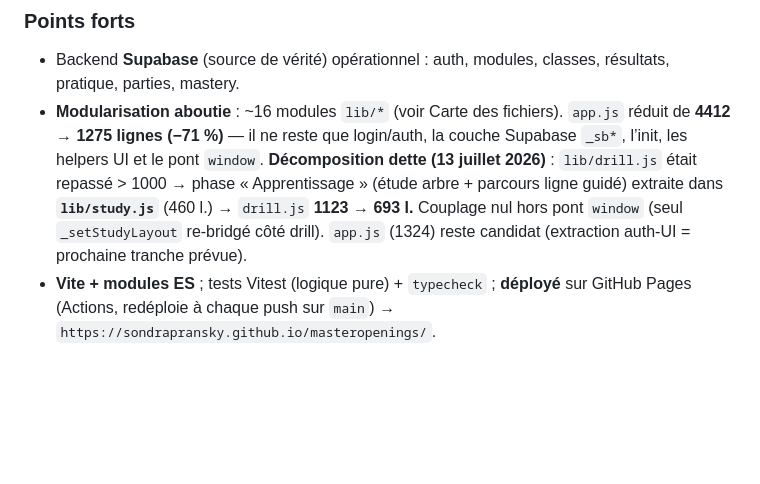
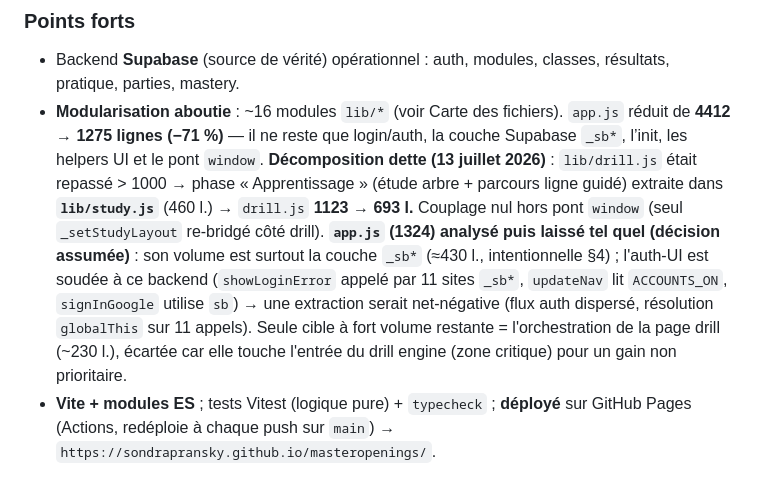
Before and after one commit to SondraPransky/masteropenings, a Markdown page: CLAUDE.md, the part around the change. Drawn GitHub-style; blank space fills up the shorter version.

Commit message:
DOC : decision - app.js laisse tel quel (volume = couche _sb* voulue)
Analyse de decomposition app.js : auth-UI trop couplee au backend _sb*
(showLoginError x11 sites, ACCOUNTS_ON, sb) -> extraction net-negative.
~430 l. de app.js sont la couche _sb* intentionnelle (CLAUDE.md 4).
Gain de la session = etape 1 (drill.js 1123->693, lib/study.js).

Co-Authored-By: Claude Opus 4.8 <noreply@anthropic.com>

```diff
--- a/CLAUDE.md
+++ b/CLAUDE.md
@@ -20,7 +20,7 @@ Cible de déploiement : **mi-septembre 2026**. Lancement **single-coach** (un pr
 
 ### Points forts
 - Backend **Supabase** (source de vérité) opérationnel : auth, modules, classes, résultats, pratique, parties, mastery.
-- **Modularisation aboutie** : ~16 modules `lib/*` (voir Carte des fichiers). `app.js` réduit de **4412 → 1275 lignes (−71 %)** — il ne reste que login/auth, la couche Supabase `_sb*`, l’init, les helpers UI et le pont `window`. **Décomposition dette (13 juillet 2026)** : `lib/drill.js` était repassé > 1000 → phase « Apprentissage » (étude arbre + parcours ligne guidé) extraite dans **`lib/study.js`** (460 l.) → `drill.js` **1123 → 693 l.** Couplage nul hors pont `window` (seul `_setStudyLayout` re-bridgé côté drill). `app.js` (1324) reste candidat (extraction auth-UI = prochaine tranche prévue).
+- **Modularisation aboutie** : ~16 modules `lib/*` (voir Carte des fichiers). `app.js` réduit de **4412 → 1275 lignes (−71 %)** — il ne reste que login/auth, la couche Supabase `_sb*`, l’init, les helpers UI et le pont `window`. **Décomposition dette (13 juillet 2026)** : `lib/drill.js` était repassé > 1000 → phase « Apprentissage » (étude arbre + parcours ligne guidé) extraite dans **`lib/study.js`** (460 l.) → `drill.js` **1123 → 693 l.** Couplage nul hors pont `window` (seul `_setStudyLayout` re-bridgé côté drill). **`app.js` (1324) analysé puis laissé tel quel (décision assumée)** : son volume est surtout la couche `_sb*` (≈430 l., intentionnelle §4) ; l'auth-UI est soudée à ce backend (`showLoginError` appelé par 11 sites `_sb*`, `updateNav` lit `ACCOUNTS_ON`, `signInGoogle` utilise `sb`) → une extraction serait net-négative (flux auth dispersé, résolution `globalThis` sur 11 appels). Seule cible à fort volume restante = l'orchestration de la page drill (~230 l.), écartée car elle touche l'entrée du drill engine (zone critique) pour un gain non prioritaire.
 - **Vite + modules ES** ; tests Vitest (logique pure) + `typecheck` ; **déployé** sur GitHub Pages (Actions, redéploie à chaque push sur `main`) → `https://sondrapransky.github.io/masteropenings/`.
 
 ### Angle mort à lever avant le lancement (**gate de release**)
```
